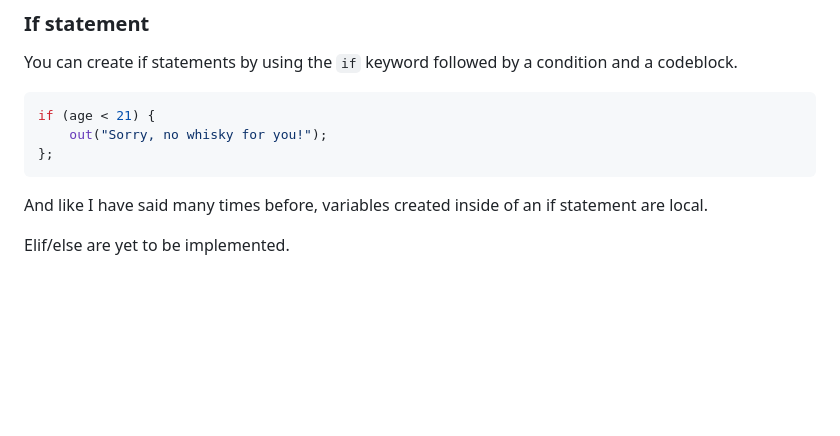
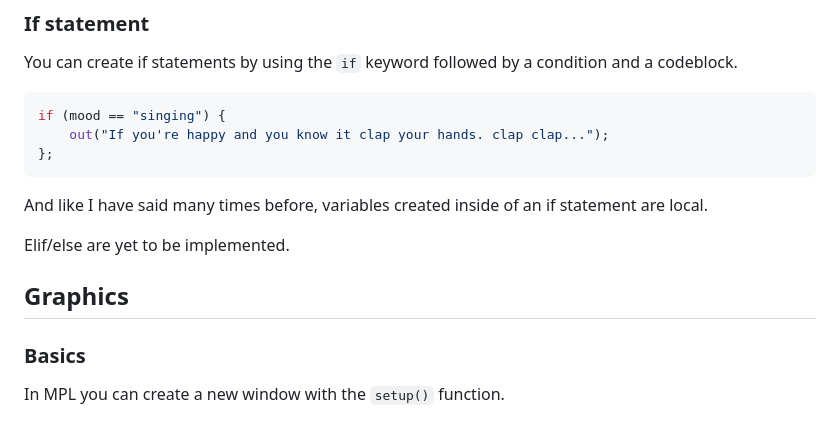
Before and after one commit to ThereAre12Months/MPL, a Markdown page: README.md, the part around the change. Rendered like a GitHub page; blank space fills up the shorter version.

````diff
--- a/README.md
+++ b/README.md
@@ -144,10 +144,16 @@ Just kidding I haven't implemented nor am I planning to implement froot loops. (
 ### If statement
 You can create if statements by using the `if` keyword followed by a condition and a codeblock.
 ```rust
-if (age < 21) {
-    out("Sorry, no whisky for you!");
+if (mood == "singing") {
+    out("If you're happy and you know it clap your hands. clap clap...");
 };
 ```
 And like I have said many times before, variables created inside of an if statement are local.
 
 Elif/else are yet to be implemented.
+
+## Graphics
+
+### Basics
+
+In MPL you can create a new window with the `setup()` function.
````
